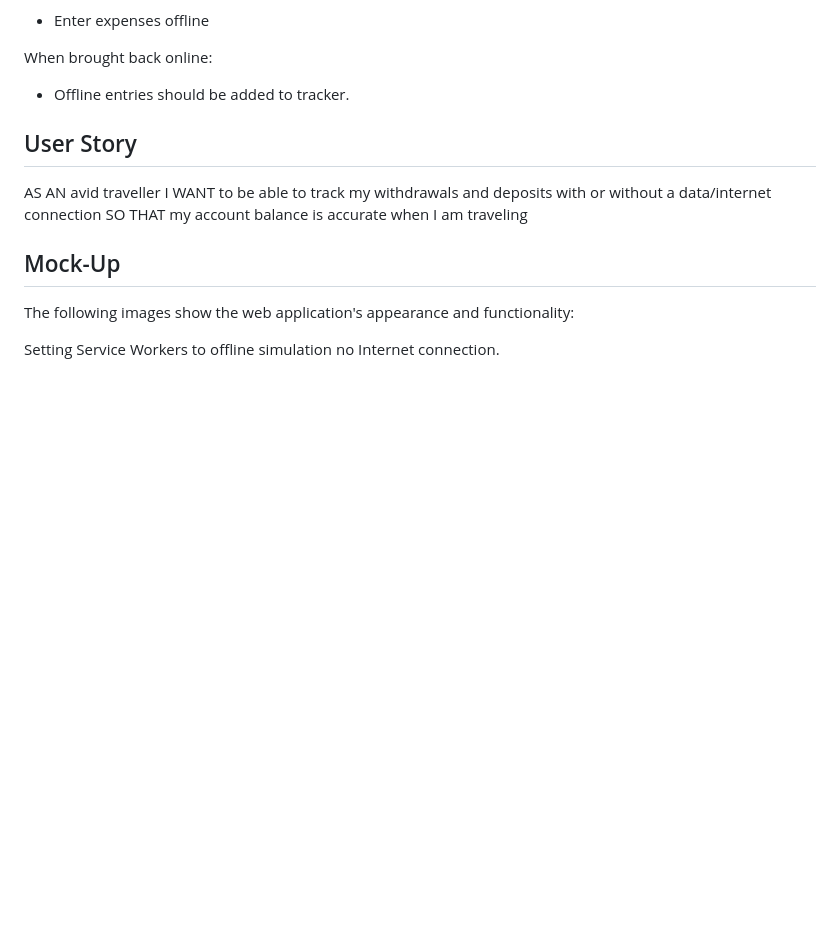
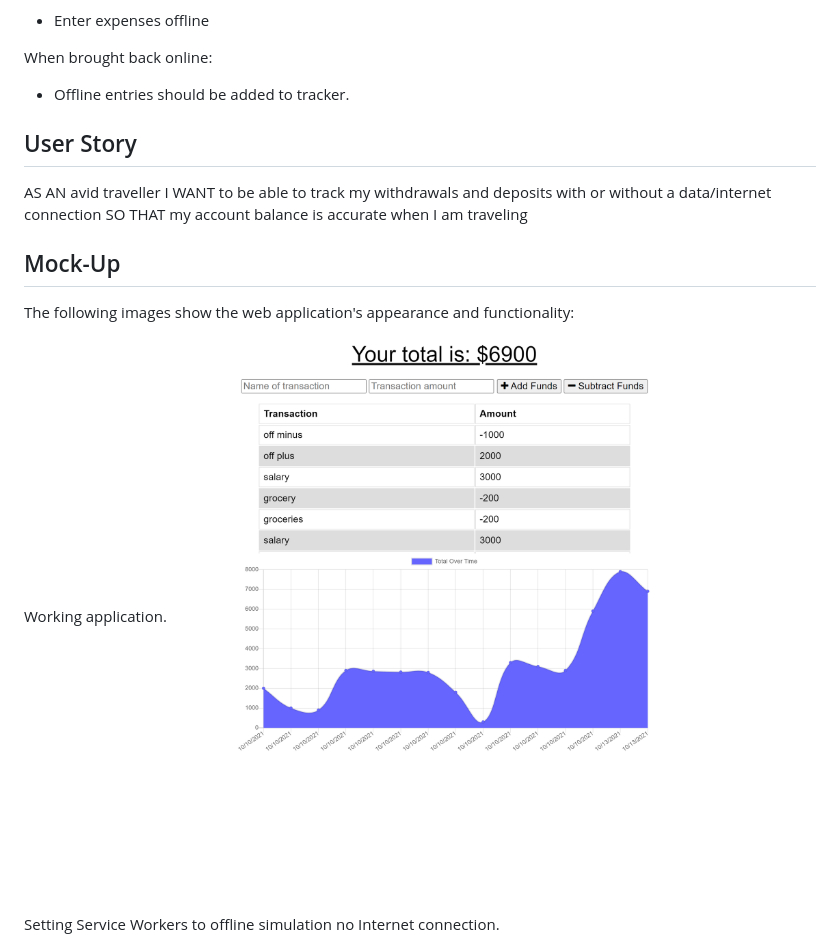
Before and after one commit to eamahma/budget-tracker, a Markdown page: README.md, the part around the change. GitHub-like rendering; pictures changed too: assets/img/powerful-taiga-92657.herokuapp.com.png (added); blank space fills up the shorter version.

Commit message:
added app screenshot to README.me

```diff
--- a/README.md
+++ b/README.md
@@ -20,6 +20,9 @@ SO THAT my account balance is accurate when I am traveling
 ## Mock-Up
 
 The following images show the web application's appearance and functionality:
+
+Working application.
+![Working application.](/assets/img/powerful-taiga-92657.herokuapp.com.png)
 
 Setting Service Workers to offline simulation no Internet connection.
 ![Setting Service Workers to offline simulation no Internet connection.](/assets/img/Heroku-Service-Workers-Offline.png)
```
